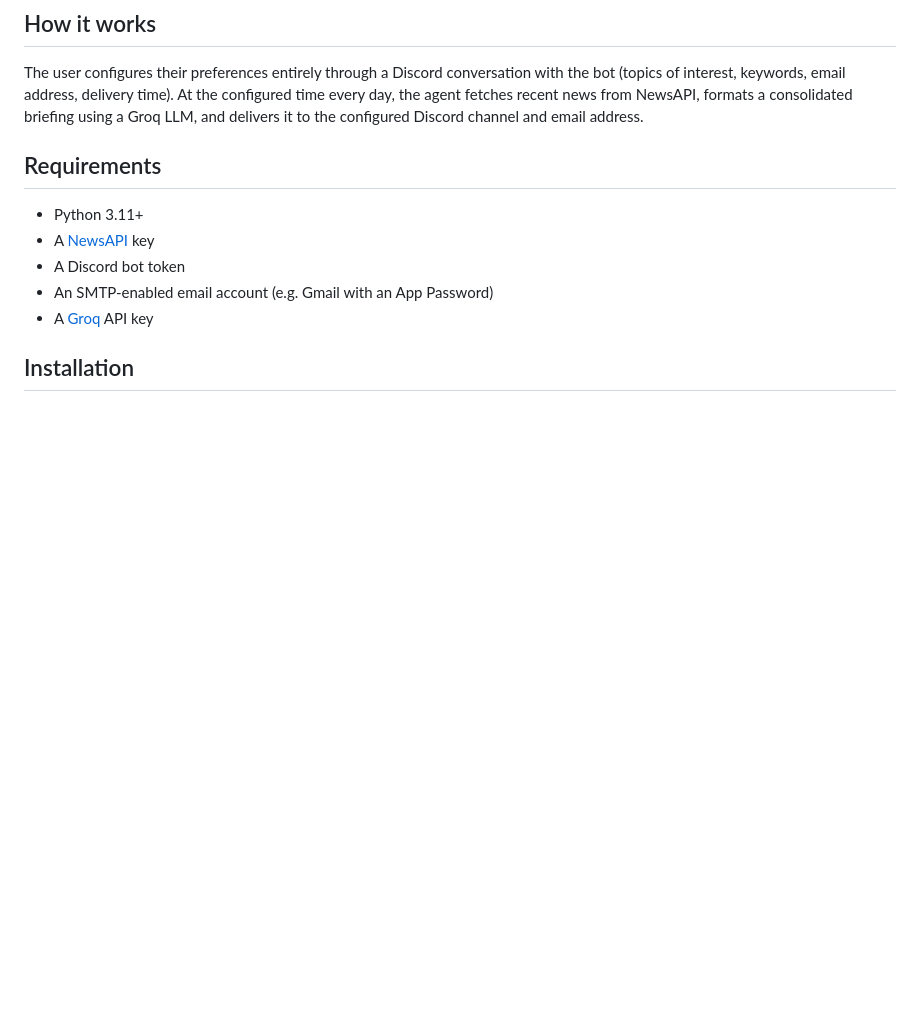
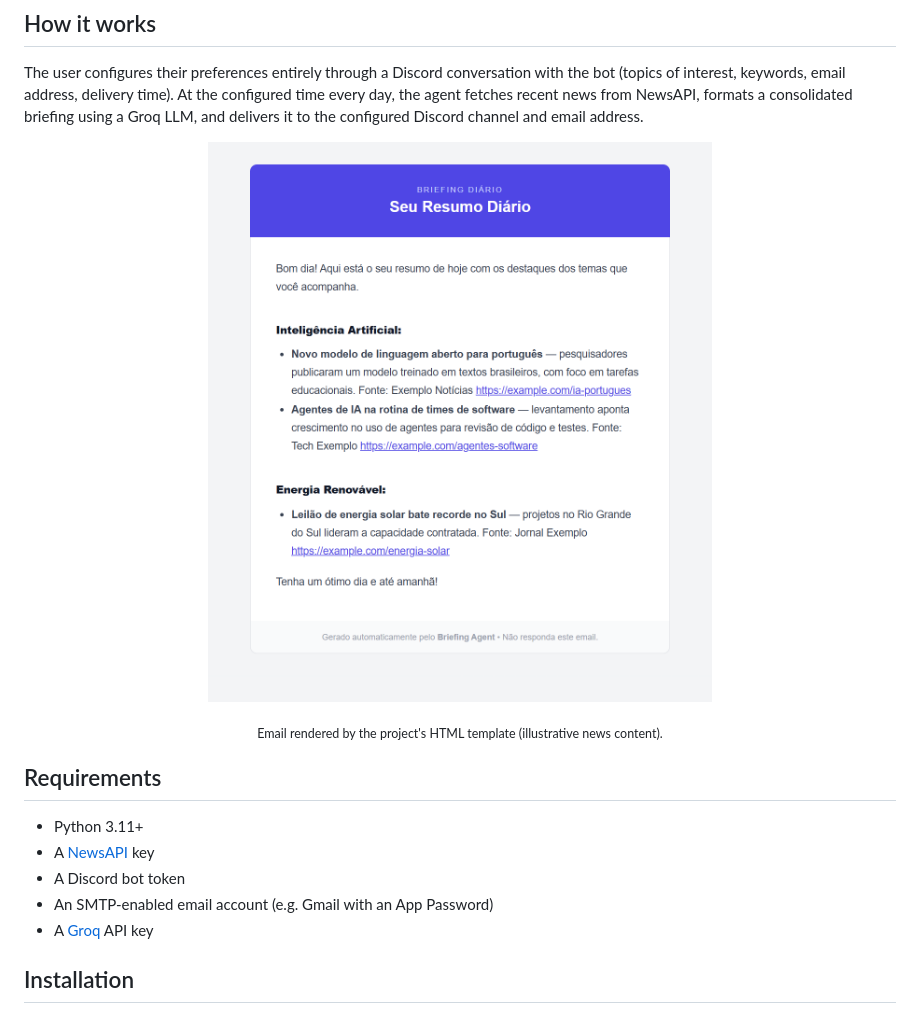
Before and after one commit to lilydias24/briefing-agent, a Markdown page: README.md, the part around the change. Rendered like a GitHub page; pictures changed too: docs/img/briefing-email.png (added); blank space fills up the shorter version.

Commit message:
docs: captura do e-mail do briefing no README

```diff
--- a/README.md
+++ b/README.md
@@ -7,6 +7,9 @@ A system that automatically generates personalized news briefings and distribute
 ## How it works
 
 The user configures their preferences entirely through a Discord conversation with the bot (topics of interest, keywords, email address, delivery time). At the configured time every day, the agent fetches recent news from NewsAPI, formats a consolidated briefing using a Groq LLM, and delivers it to the configured Discord channel and email address.
+
+<p align="center"><img src="docs/img/briefing-email.png" width="540" alt="Briefing email rendered by the HTML template"></p>
+<p align="center"><sub>Email rendered by the project's HTML template (illustrative news content).</sub></p>
 
 ## Requirements
 
```
